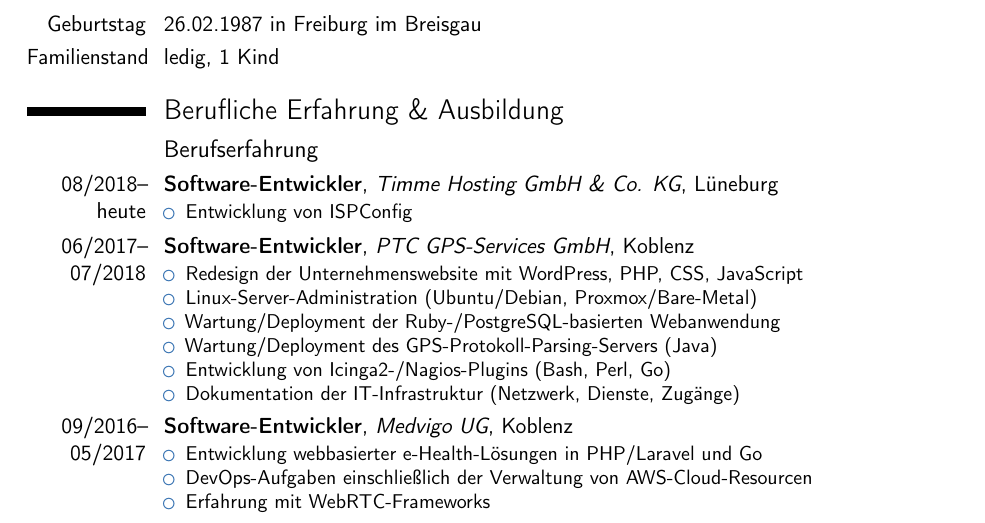
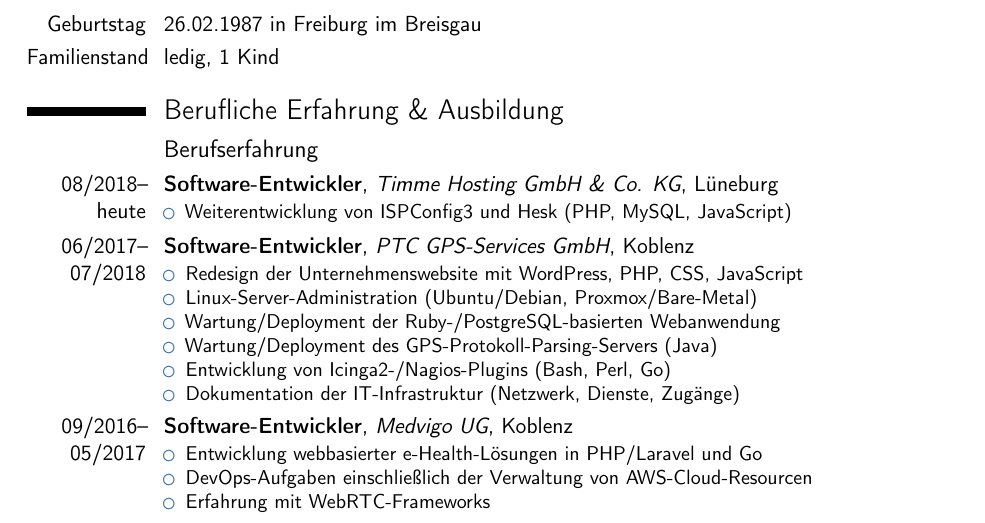
Before and after one commit to thomasheller/resume-de, a LaTeX CV (Lebenslauf_Thomas_Heller.tex): part of page 1 of 2, cut so that both start at the same text. Compiled offline with pdfLaTeX.

Commit message:
updated CV

```diff
--- a/Lebenslauf_Thomas_Heller.tex
+++ b/Lebenslauf_Thomas_Heller.tex
@@ -78,7 +78,7 @@
 \subsection{Berufserfahrung}
 
 \cventry{08/2018--heute}{Software-Entwickler}{Timme Hosting GmbH \& Co. KG}{Lüneburg}{}{\begin{itemize}
-\item Entwicklung von ISPConfig
+  \item Weiterentwicklung von ISPConfig3 und Hesk (PHP, MySQL, JavaScript)
 \end{itemize}}
 
 \cventry{06/2017--07/2018}{Software-Entwickler}{PTC GPS-Services GmbH}{Koblenz}{}{\begin{itemize}
```
